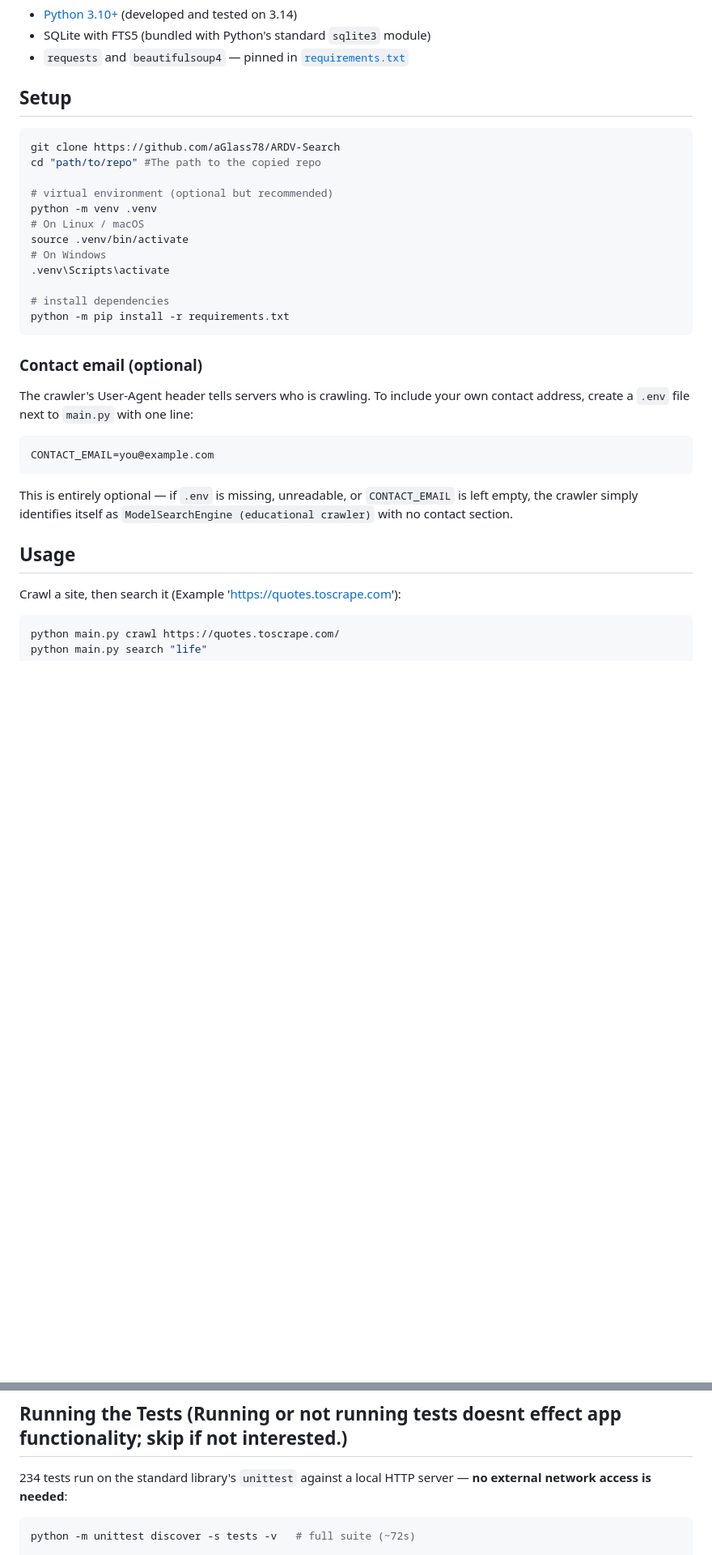
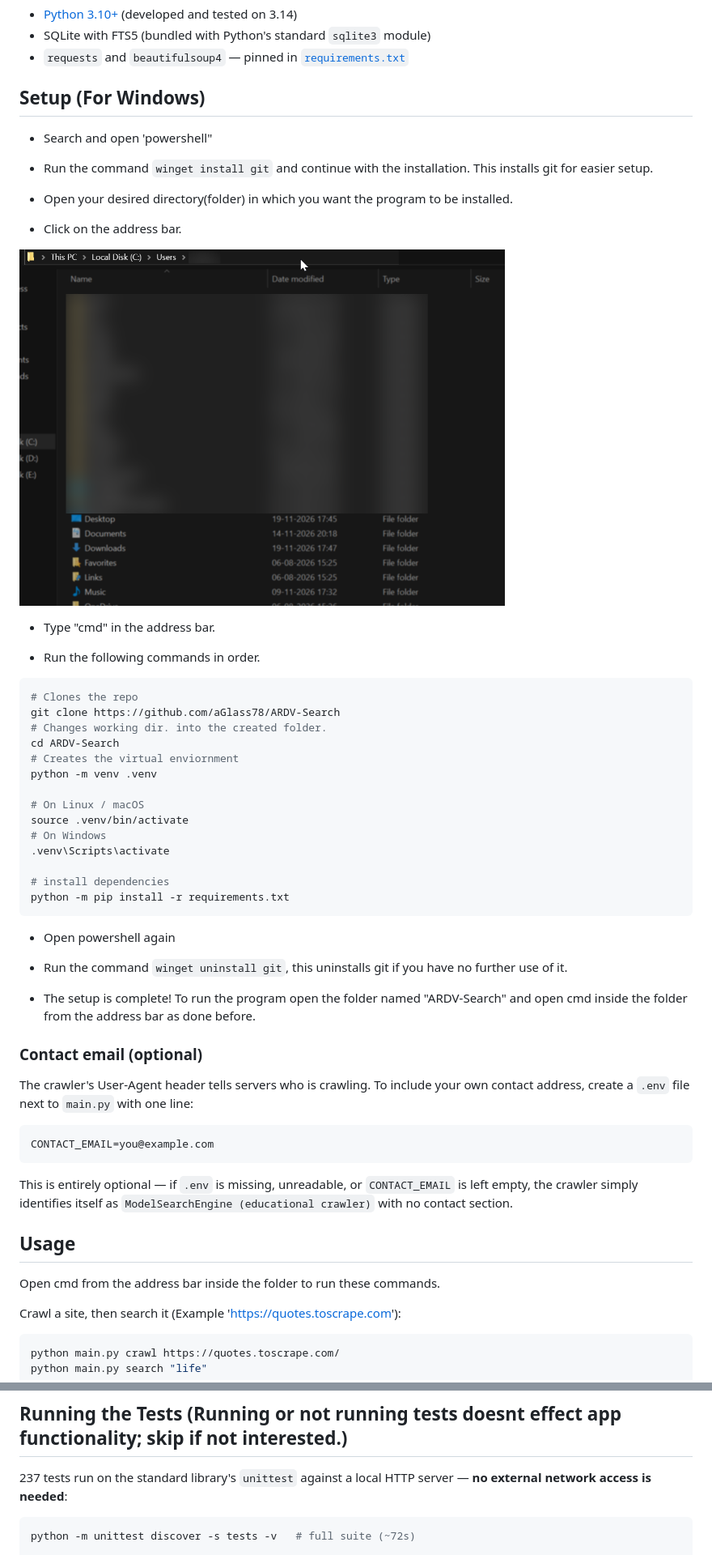
Before and after one commit to aGlass78/ARDV-Search, a Markdown page: README.md, 2 parts joined by grey strips. Shown at 81% size. Rendered like a GitHub page; pictures changed too: images/address bar.png (added); blank space fills up the shorter version.

````diff
--- a/README.md
+++ b/README.md
@@ -33,14 +33,30 @@ services, no API keys, no data leaving your machine.
 - SQLite with FTS5 (bundled with Python's standard `sqlite3` module)
 - `requests` and `beautifulsoup4` — pinned in [`requirements.txt`](requirements.txt)
 
-## Setup
+## Setup (For Windows)
+
+- Search and open 'powershell"
+
+- Run the command `winget install git` and continue with the installation. This installs git for easier setup.
+
+- Open your desired directory(folder) in which you want the program to be installed.
+
+- Click on the address bar.
+
+<img src="images/address bar.png" alt="Address bar image" width="600">
+
+- Type "cmd" in the address bar.
+
+- Run the following commands in order.
 
 ```bash
+# Clones the repo
 git clone https://github.com/aGlass78/ARDV-Search
-cd "path/to/repo" #The path to the copied repo
+# Changes working dir. into the created folder.
+cd ARDV-Search
+# Creates the virtual enviornment
+python -m venv .venv
 
-# virtual environment (optional but recommended)
-python -m venv .venv
 # On Linux / macOS
 source .venv/bin/activate
 # On Windows
@@ -49,6 +65,12 @@ source .venv/bin/activate
 # install dependencies
 python -m pip install -r requirements.txt
 ```
+
+- Open powershell again
+
+- Run the command `winget uninstall git`, this uninstalls git if you have no further use of it.
+
+- The setup is complete! To run the program open the folder named "ARDV-Search" and open cmd inside the folder from the address bar as done before.
 
 ### Contact email (optional)
 
@@ -64,6 +86,8 @@ left empty, the crawler simply identifies itself as `ModelSearchEngine (educatio
 crawler)` with no contact section.
 
 ## Usage
+
+Open cmd from the address bar inside the folder to run these commands.
 
 Crawl a site, then search it (Example 'https://quotes.toscrape.com'):
 
@@ -167,7 +191,7 @@ python main.py search "interesting topic" --limit 25
 
 ## Running the Tests (Running or not running tests doesnt effect app functionality; skip if not interested.)
 
-234 tests run on the standard library's `unittest` against a local HTTP server —
+237 tests run on the standard library's `unittest` against a local HTTP server —
 **no external network access is needed**:
 
 ```bash
````
Also changed, not shown: other parts of README.md (+1 -1 lines), images/folder.png (added), 5 other files.
